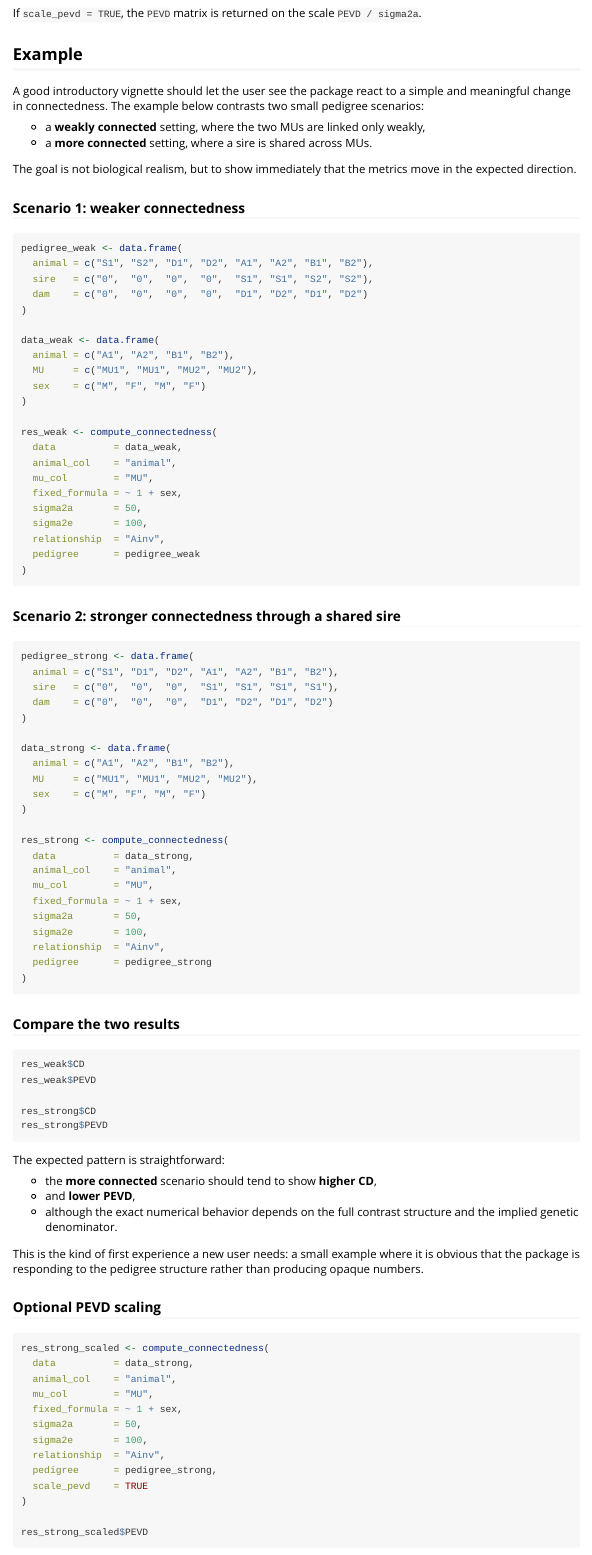
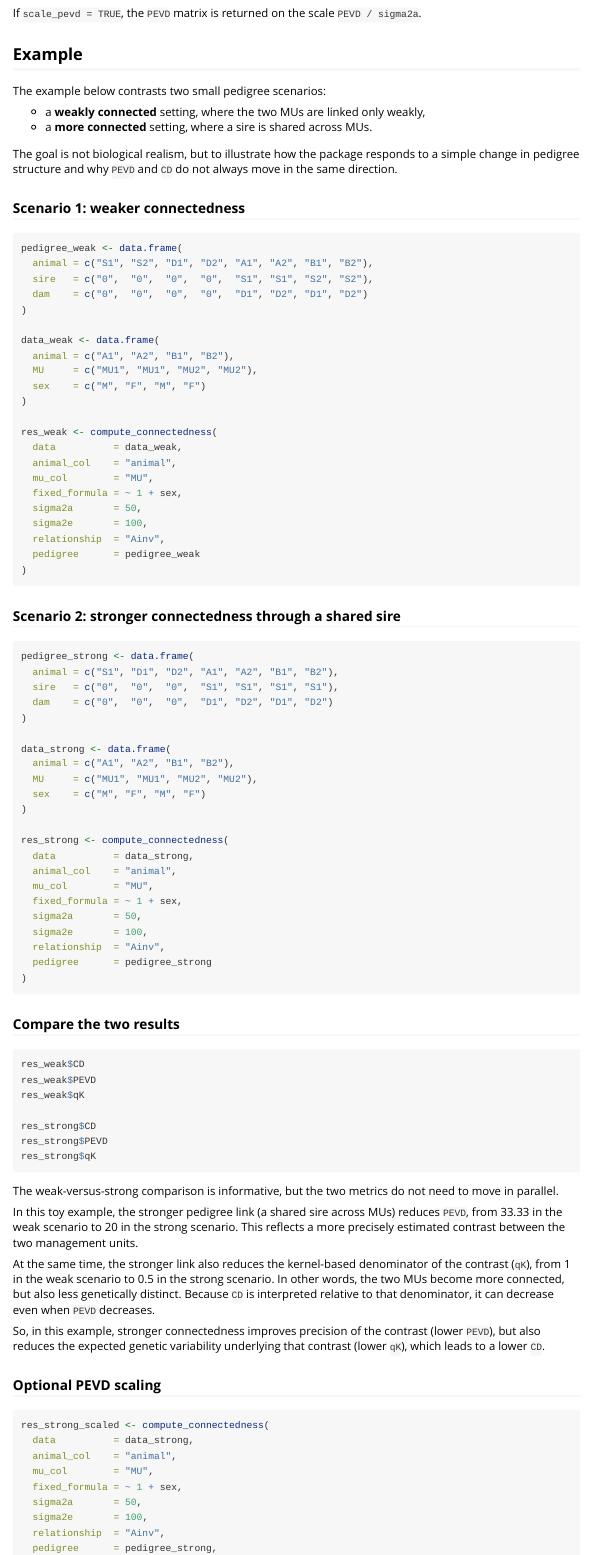
Before and after one commit to alanmaxsp/connectedness, an R Markdown document (vignettes/intro.Rmd): the page in a window 1100 px wide, from 2080 px down. Rendered offline with R 4.5, knitr and Pandoc, with nearby package versions.

Commit message:
Clarify vignette interpretation of CD and ignore built vignette artifacts

````diff
--- a/vignettes/intro.Rmd
+++ b/vignettes/intro.Rmd
@@ -130,15 +130,14 @@
 
 ## Example
 
-A good introductory vignette should let the user see the package react to a
-simple and meaningful change in connectedness. The example below contrasts two
-small pedigree scenarios:
+The example below contrasts two small pedigree scenarios:
 
 - a **weakly connected** setting, where the two MUs are linked only weakly,
 - a **more connected** setting, where a sire is shared across MUs.
 
-The goal is not biological realism, but to show immediately that the metrics
-move in the expected direction.
+The goal is not biological realism, but to illustrate how the package responds
+to a simple change in pedigree structure and why `PEVD` and `CD` do not always
+move in the same direction.
 
 ### Scenario 1: weaker connectedness
 
@@ -199,21 +198,31 @@
 ```{r eval=FALSE}
 res_weak$CD
 res_weak$PEVD
+res_weak$qK
 
 res_strong$CD
 res_strong$PEVD
+res_strong$qK
 ```
 
-The expected pattern is straightforward:
+The weak-versus-strong comparison is informative, but the two metrics do not
+need to move in parallel.
 
-- the **more connected** scenario should tend to show **higher CD**,
-- and **lower PEVD**,
-- although the exact numerical behavior depends on the full contrast structure
-  and the implied genetic denominator.
+In this toy example, the stronger pedigree link (a shared sire across MUs)
+reduces `PEVD`, from 33.33 in the weak scenario to 20 in the strong scenario.
+This reflects a more precisely estimated contrast between the two management
+units.
 
-This is the kind of first experience a new user needs: a small example where it
-is obvious that the package is responding to the pedigree structure rather than
-producing opaque numbers.
+At the same time, the stronger link also reduces the kernel-based denominator
+of the contrast (`qK`), from 1 in the weak scenario to 0.5 in the strong
+scenario. In other words, the two MUs become more connected, but also less
+genetically distinct. Because `CD` is interpreted relative to that denominator,
+it can decrease even when `PEVD` decreases.
+
+So, in this example, stronger connectedness improves precision of the contrast
+(lower `PEVD`), but also reduces the expected genetic variability underlying
+that contrast (lower `qK`), which leads to a lower `CD`.
+
 
 ### Optional PEVD scaling
 
````
Also changed, not shown: vignettes/intro.Rmd (13 more changed lines), 2 other files.
